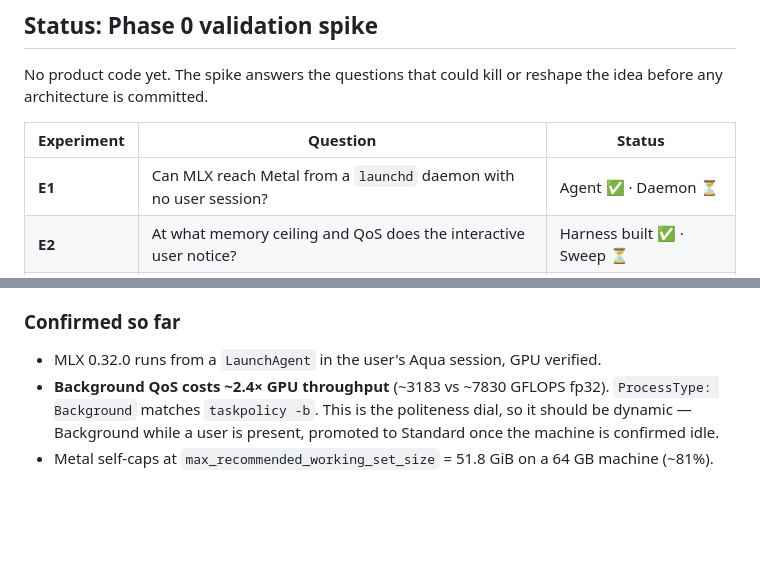
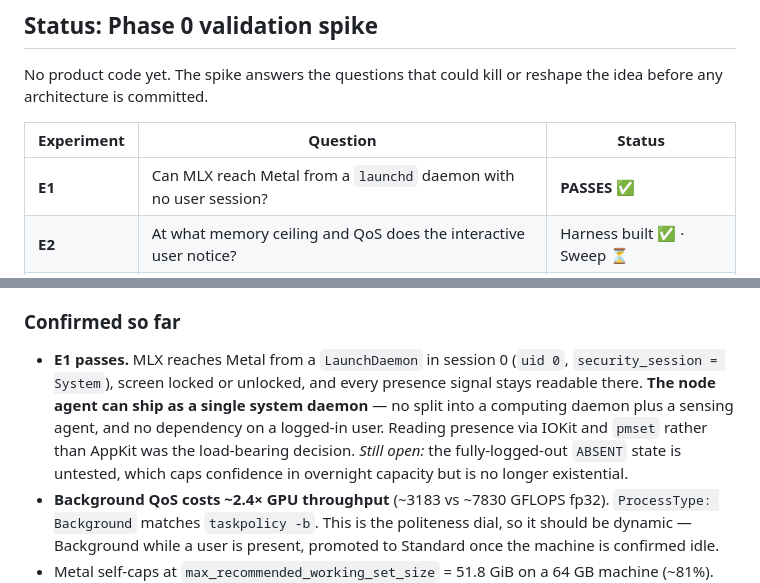
Before and after one commit to djsincla/dAI, a Markdown page: README.md, 2 parts joined by grey strips. GitHub-like rendering; blank space fills up the shorter version.

```diff
--- a/README.md
+++ b/README.md
@@ -30,7 +30,7 @@ the idea before any architecture is committed.
 
 | Experiment | Question | Status |
 |---|---|---|
-| **E1** | Can MLX reach Metal from a `launchd` daemon with no user session? | Agent ✅ · Daemon ⏳ |
+| **E1** | Can MLX reach Metal from a `launchd` daemon with no user session? | **PASSES** ✅ |
 | **E2** | At what memory ceiling and QoS does the interactive user notice? | Harness built ✅ · Sweep ⏳ |
 | **E3** | What is aggregate throughput vs. an API call or a rented GPU hour? | Not started |
 | **E4** | What does preemption cost, and what work-unit size amortizes it? | Not started |
@@ -59,7 +59,14 @@ instruments cover different contention paths:
 
 ### Confirmed so far
 
-- MLX 0.32.0 runs from a `LaunchAgent` in the user's Aqua session, GPU verified.
+- **E1 passes.** MLX reaches Metal from a `LaunchDaemon` in session 0 (`uid 0`,
+  `security_session = System`), screen locked or unlocked, and every presence
+  signal stays readable there. **The node agent can ship as a single system
+  daemon** — no split into a computing daemon plus a sensing agent, and no
+  dependency on a logged-in user. Reading presence via IOKit and `pmset` rather
+  than AppKit was the load-bearing decision.
+  *Still open:* the fully-logged-out `ABSENT` state is untested, which caps
+  confidence in overnight capacity but is no longer existential.
 - **Background QoS costs ~2.4× GPU throughput** (~3183 vs ~7830 GFLOPS fp32).
   `ProcessType: Background` matches `taskpolicy -b`. This is the politeness
   dial, so it should be dynamic — Background while a user is present, promoted
```
Also changed, not shown: spike/e1_metal_access/FINDINGS.md (+42 -10 lines).
